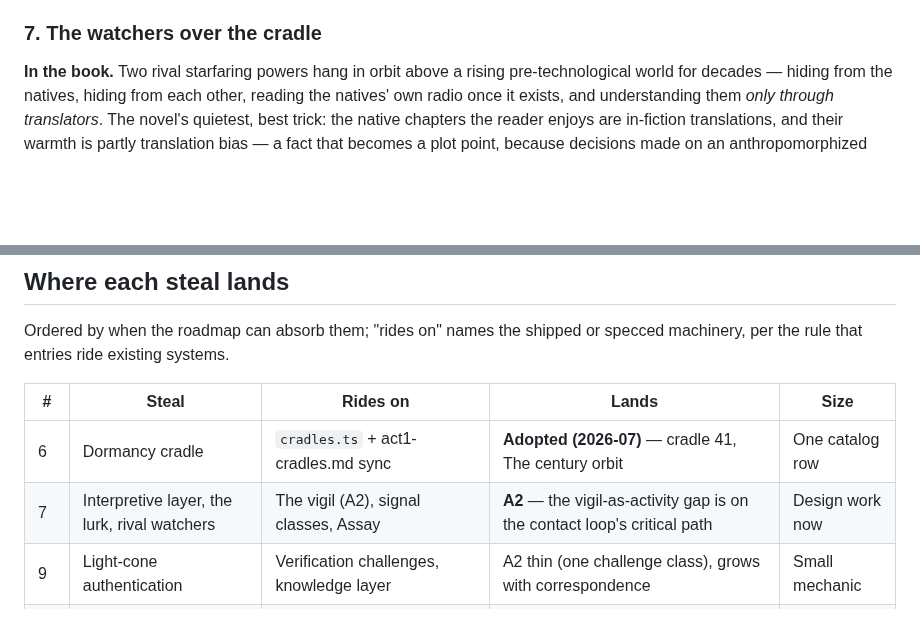
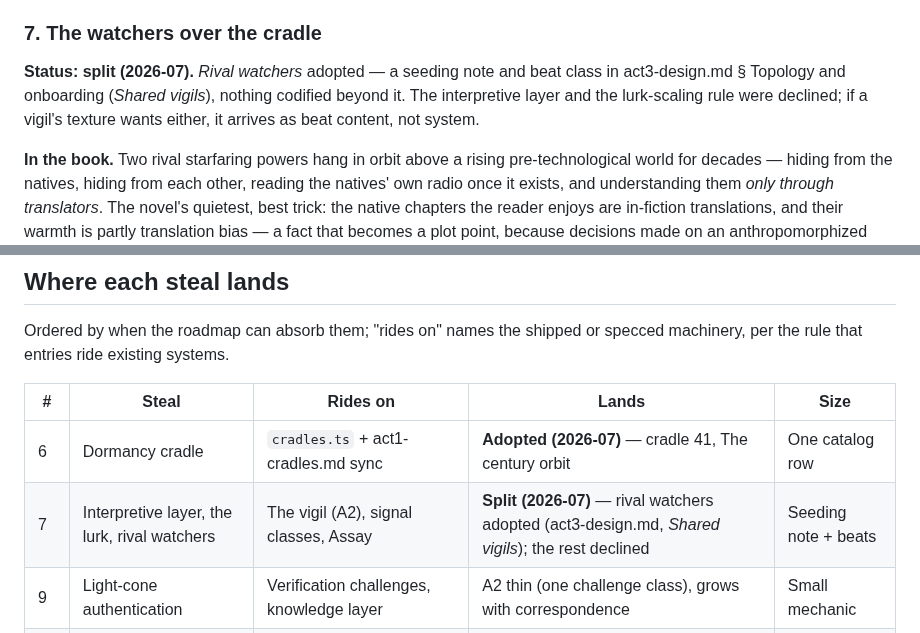
Before and after one commit to johnpolacek/holos-game, a Markdown page: docs/inspiration-deepness.md, 2 parts joined by grey strips. GitHub-like rendering; blank space fills up the shorter version.

```diff
--- a/docs/inspiration-deepness.md
+++ b/docs/inspiration-deepness.md
@@ -273,6 +273,12 @@ with the title phrase.
 
 ### 7. The watchers over the cradle
 
+**Status: split (2026-07).** *Rival watchers* adopted — a seeding note
+and beat class in act3-design.md § Topology and onboarding (*Shared
+vigils*), nothing codified beyond it. The interpretive layer and the
+lurk-scaling rule were declined; if a vigil's texture wants either, it
+arrives as beat content, not system.
+
 **In the book.** Two rival starfaring powers hang in orbit above a
 rising pre-technological world for decades — hiding from the natives,
 hiding from each other, reading the natives' own radio once it exists,
@@ -401,7 +407,7 @@ or specced machinery, per the rule that entries ride existing systems.
 | # | Steal | Rides on | Lands | Size |
 |---|---|---|---|---|
 | 6 | Dormancy cradle | `cradles.ts` + act1-cradles.md sync | **Adopted (2026-07)** — cradle 41, The century orbit | One catalog row |
-| 7 | Interpretive layer, the lurk, rival watchers | The vigil (A2), signal classes, Assay | **A2** — the vigil-as-activity gap is on the contact loop's critical path | Design work now |
+| 7 | Interpretive layer, the lurk, rival watchers | The vigil (A2), signal classes, Assay | **Split (2026-07)** — rival watchers adopted (act3-design.md, *Shared vigils*); the rest declined | Seeding note + beats |
 | 9 | Light-cone authentication | Verification challenges, knowledge layer | A2 thin (one challenge class), grows with correspondence | Small mechanic |
 | 1 | Library broadcast + protocol adoption | Light echo (A3), payload stack | **Rejected (2026-07)** | — |
 | 4 | Sealed clauses + lineage keys | Future-dated epochs (shipped), charters (A4), Ledger | **Rejected (2026-07)** | — |
```
Also changed, not shown: docs/act3-design.md (+6 -0 lines).
